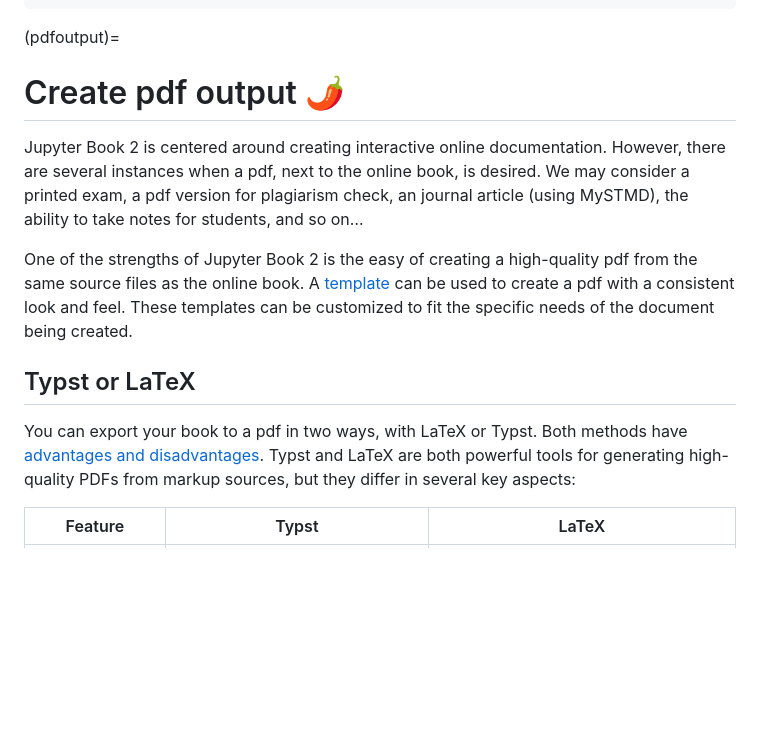
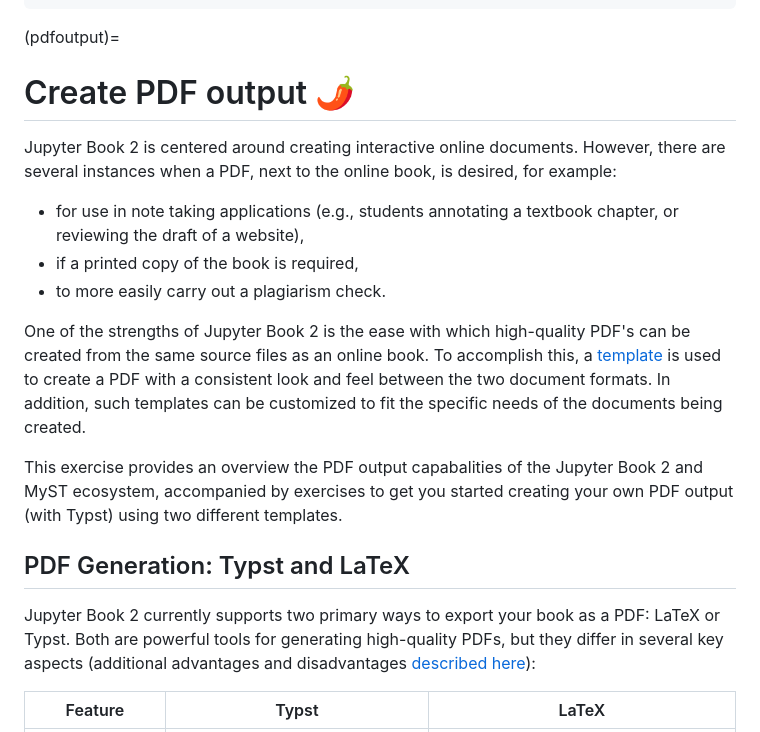
Before and after one commit to rlanzafame/test_push_workshop_template, a Markdown page: content/lessons/6_pdfoutput.md, the part around one of its changes. Drawn GitHub-style; blank space fills up the shorter version.

```diff
--- a/content/lessons/6_pdfoutput.md
+++ b/content/lessons/6_pdfoutput.md
@@ -6,13 +6,21 @@ numbering:
 ---
 
 (pdfoutput)=
-# Create pdf output 🌶
-Jupyter Book 2 is centered around creating interactive online documentation. However, there are several instances when a pdf, next to the online book, is desired. We may consider a printed exam, a pdf version for plagiarism check, an journal article (using MySTMD), the ability to take notes for students, and so on…
+# Create PDF output 🌶
 
-One of the strengths of Jupyter Book 2 is the easy of creating a high-quality pdf from the same source files as the online book. A [template](https://github.com/myst-templates) can be used to create a pdf with a consistent look and feel. These templates can be customized to fit the specific needs of the document being created.
+Jupyter Book 2 is centered around creating interactive online documents. However, there are several instances when a PDF, next to the online book, is desired, for example:
 
-## Typst or LaTeX
-You can export your book to a pdf in two ways, with LaTeX or Typst. Both methods have [advantages and disadvantages](https://mystmd.org/guide/creating-pdf-documents). Typst and LaTeX are both powerful tools for generating high-quality PDFs from markup sources, but they differ in several key aspects:
+- for use in note taking applications (e.g., students annotating a textbook chapter, or reviewing the draft of a website),
+- if a printed copy of the book is required,
+- to more easily carry out a plagiarism check.
+
+One of the strengths of Jupyter Book 2 is the ease with which high-quality PDF's can be created from the same source files as an online book. To accomplish this, a [template](https://github.com/myst-templates) is used to create a PDF with a consistent look and feel between the two document formats. In addition, such templates can be customized to fit the specific needs of the documents being created.
+
+This exercise provides an overview the PDF output capabalities of the Jupyter Book 2 and MyST ecosystem, accompanied by exercises to get you started creating your own PDF output (with Typst) using two different templates.
+
+## PDF Generation: Typst and LaTeX
+
+Jupyter Book 2 currently supports two primary ways to export your book as a PDF: LaTeX or Typst. Both are powerful tools for generating high-quality PDFs, but they differ in several key aspects (additional advantages and disadvantages [described here](https://mystmd.org/guide/creating-pdf-documents)):
 
 | Feature            | Typst                                      | LaTeX                                      |
 |--------------------|--------------------------------------------|--------------------------------------------|
```
Also changed, not shown: other parts of content/lessons/6_pdfoutput.md (+18 -13 lines).
